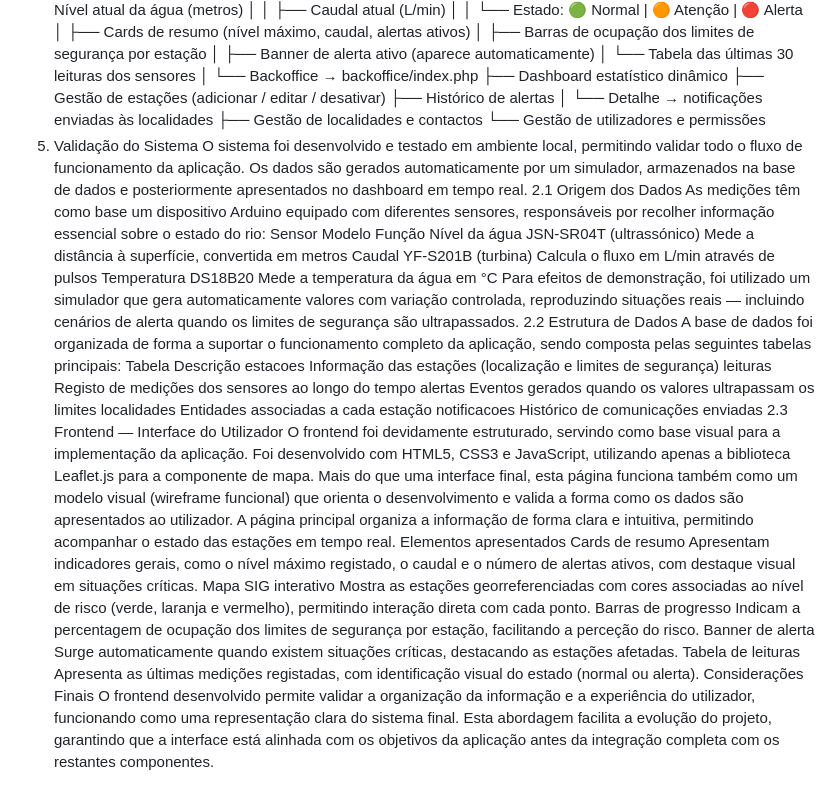
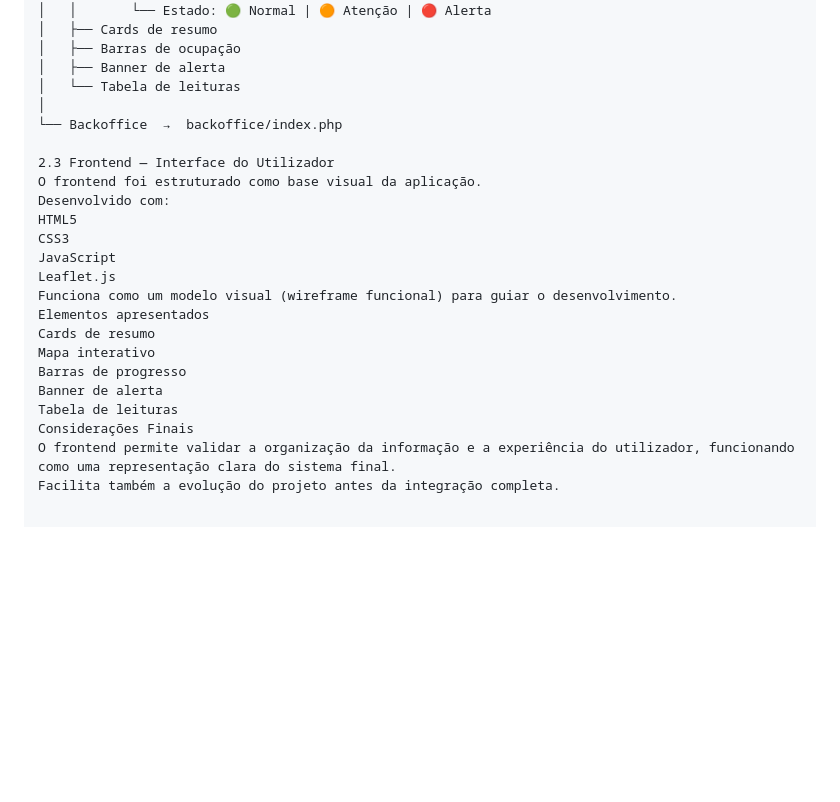
Before and after one commit to Pmca23/Aguas-Alertas, a Markdown page: relatorios-individuais/luis/README.md, the part around one of its changes. Rendered like a GitHub page; blank space fills up the shorter version.

Commit message:
Update README.md with structured headings and content

```diff
--- a/relatorios-individuais/luis/README.md
+++ b/relatorios-individuais/luis/README.md
@@ -41,52 +68,27 @@ A estrutura de navegação é a seguinte:
 │   │       ├── Nível atual da água (metros)
 │   │       ├── Caudal atual (L/min)
 │   │       └── Estado: 🟢 Normal | 🟠 Atenção | 🔴 Alerta
-│   ├── Cards de resumo (nível máximo, caudal, alertas ativos)
-│   ├── Barras de ocupação dos limites de segurança por estação
-│   ├── Banner de alerta ativo (aparece automaticamente)
-│   └── Tabela das últimas 30 leituras dos sensores
+│   ├── Cards de resumo
+│   ├── Barras de ocupação
+│   ├── Banner de alerta
+│   └── Tabela de leituras
 │
 └── Backoffice  →  backoffice/index.php
-    ├── Dashboard estatístico dinâmico
-    ├── Gestão de estações (adicionar / editar / desativar)
-    ├── Histórico de alertas
-    │   └── Detalhe → notificações enviadas às localidades
-    ├── Gestão de localidades e contactos
-    └── Gestão de utilizadores e permissões
-2. Validação do Sistema
-O sistema foi desenvolvido e testado em ambiente local, permitindo validar todo o fluxo de funcionamento da aplicação.
-Os dados são gerados automaticamente por um simulador, armazenados na base de dados e posteriormente apresentados no dashboard em tempo real.
-2.1 Origem dos Dados
-As medições têm como base um dispositivo Arduino equipado com diferentes sensores, responsáveis por recolher informação essencial sobre o estado do rio:
-Sensor	Modelo	Função
-Nível da água	JSN-SR04T (ultrassónico)	Mede a distância à superfície, convertida em metros
-Caudal	YF-S201B (turbina)	Calcula o fluxo em L/min através de pulsos
-Temperatura	DS18B20	Mede a temperatura da água em °C
-Para efeitos de demonstração, foi utilizado um simulador que gera automaticamente valores com variação controlada, reproduzindo situações reais — incluindo cenários de alerta quando os limites de segurança são ultrapassados.
-2.2 Estrutura de Dados
-A base de dados foi organizada de forma a suportar o funcionamento completo da aplicação, sendo composta pelas seguintes tabelas principais:
-Tabela	Descrição
-estacoes	Informação das estações (localização e limites de segurança)
-leituras	Registo de medições dos sensores ao longo do tempo
-alertas	Eventos gerados quando os valores ultrapassam os limites
-localidades	Entidades associadas a cada estação
-notificacoes	Histórico de comunicações enviadas
+
 2.3 Frontend — Interface do Utilizador
-O frontend foi devidamente estruturado, servindo como base visual para a implementação da aplicação.
-Foi desenvolvido com HTML5, CSS3 e JavaScript, utilizando apenas a biblioteca Leaflet.js para a componente de mapa.
-Mais do que uma interface final, esta página funciona também como um modelo visual (wireframe funcional) que orienta o desenvolvimento e valida a forma como os dados são apresentados ao utilizador.
-A página principal organiza a informação de forma clara e intuitiva, permitindo acompanhar o estado das estações em tempo real.
+O frontend foi estruturado como base visual da aplicação.
+Desenvolvido com:
+HTML5
+CSS3
+JavaScript
+Leaflet.js
+Funciona como um modelo visual (wireframe funcional) para guiar o desenvolvimento.
 Elementos apresentados
 Cards de resumo
-Apresentam indicadores gerais, como o nível máximo registado, o caudal e o número de alertas ativos, com destaque visual em situações críticas.
-Mapa SIG interativo
-Mostra as estações georreferenciadas com cores associadas ao nível de risco (verde, laranja e vermelho), permitindo interação direta com cada ponto.
+Mapa interativo
 Barras de progresso
-Indicam a percentagem de ocupação dos limites de segurança por estação, facilitando a perceção do risco.
 Banner de alerta
-Surge automaticamente quando existem situações críticas, destacando as estações afetadas.
 Tabela de leituras
-Apresenta as últimas medições registadas, com identificação visual do estado (normal ou alerta).
 Considerações Finais
-O frontend desenvolvido permite validar a organização da informação e a experiência do utilizador, funcionando como uma representação clara do sistema final.
-Esta abordagem facilita a evolução do projeto, garantindo que a interface está alinhada com os objetivos da aplicação antes da integração completa com os restantes componentes.
+O frontend permite validar a organização da informação e a experiência do utilizador, funcionando como uma representação clara do sistema final.
+Facilita também a evolução do projeto antes da integração completa.
```
Also changed, not shown: other parts of relatorios-individuais/luis/README.md (+51 -24 lines).
